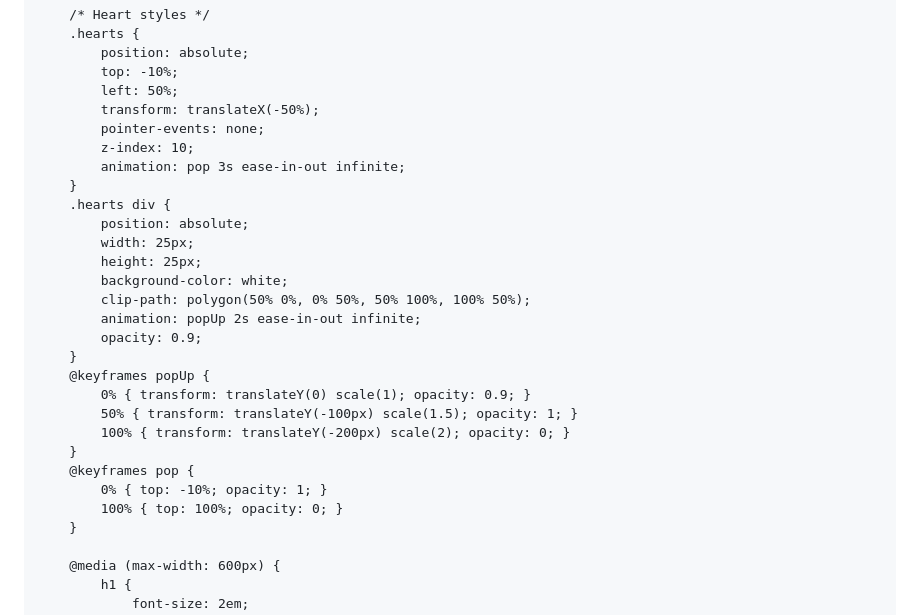
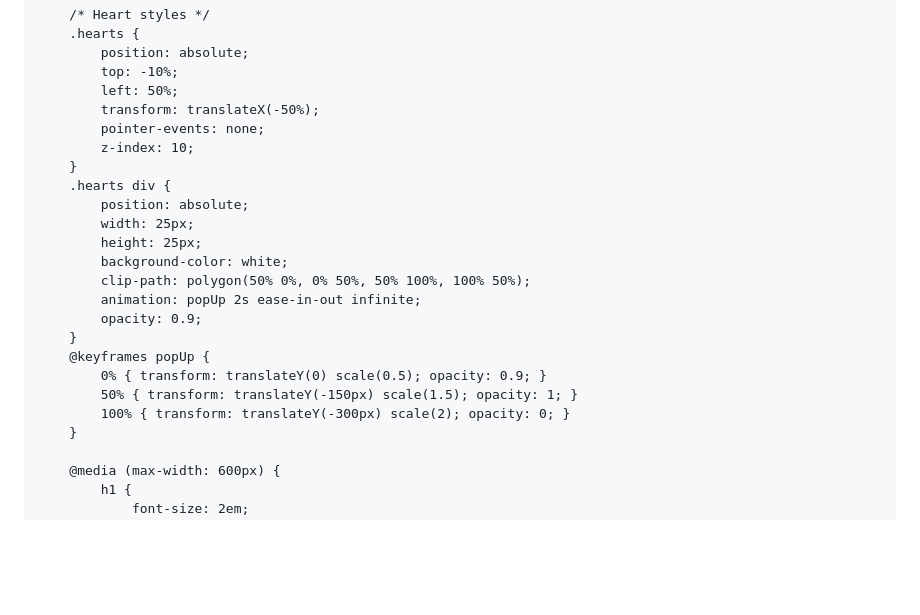
Before and after one commit to messimywifefr/messimywifefr.github.io, a Markdown page: README.md, the part around one of its changes. Drawn GitHub-style; blank space fills up the shorter version.

```diff
--- a/README.md
+++ b/README.md
@@ -66,7 +66,6 @@
             transform: translateX(-50%);
             pointer-events: none;
             z-index: 10;
-            animation: pop 3s ease-in-out infinite;
         }
         .hearts div {
             position: absolute;
@@ -78,13 +77,9 @@
             opacity: 0.9;
         }
         @keyframes popUp {
-            0% { transform: translateY(0) scale(1); opacity: 0.9; }
-            50% { transform: translateY(-100px) scale(1.5); opacity: 1; }
-            100% { transform: translateY(-200px) scale(2); opacity: 0; }
-        }
-        @keyframes pop {
-            0% { top: -10%; opacity: 1; }
-            100% { top: 100%; opacity: 0; }
+            0% { transform: translateY(0) scale(0.5); opacity: 0.9; }
+            50% { transform: translateY(-150px) scale(1.5); opacity: 1; }
+            100% { transform: translateY(-300px) scale(2); opacity: 0; }
         }
 
         @media (max-width: 600px) {
```
Also changed, not shown: other parts of README.md (+0 -158 lines).
